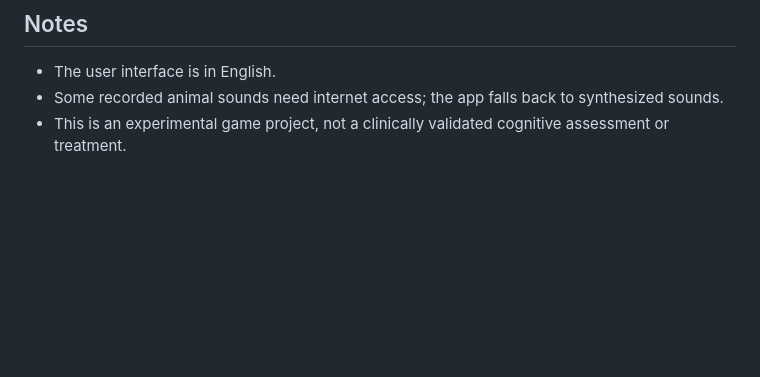
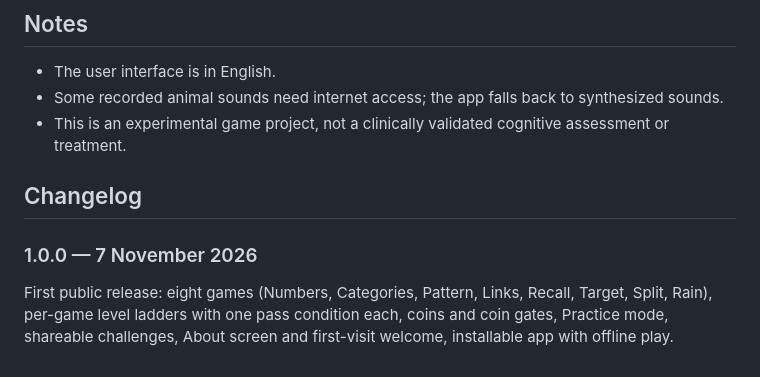
Before and after one commit to monaderi1/memory-spin, a Markdown page: README.md, the part around one of its changes. Drawn GitHub-style; blank space fills up the shorter version.

```diff
--- a/README.md
+++ b/README.md
@@ -48,3 +69,9 @@ Profiles and history are stored locally in the browser. Data is not shared betwe
 - The user interface is in English.
 - Some recorded animal sounds need internet access; the app falls back to synthesized sounds.
 - This is an experimental game project, not a clinically validated cognitive assessment or treatment.
+
+## Changelog
+
+### 1.0.0 — 7 November 2026
+
+First public release: eight games (Numbers, Categories, Pattern, Links, Recall, Target, Split, Rain), per-game level ladders with one pass condition each, coins and coin gates, Practice mode, shareable challenges, About screen and first-visit welcome, installable app with offline play.
```
Also changed, not shown: other parts of README.md (+25 -4 lines), icons/apple-touch-icon.png (added), icons/icon-192.png (added), icons/icon-512.png (added), icons/icon-maskable-512.png (added), og-image.png (added), 4 other files.
